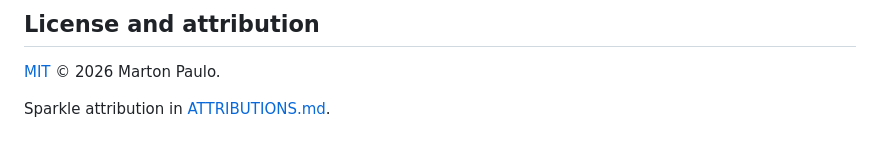
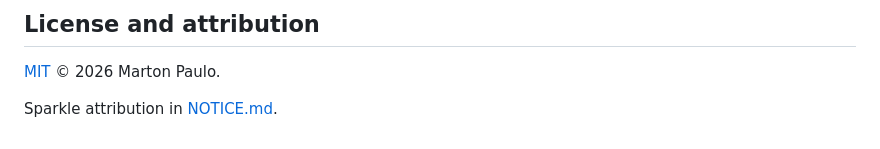
Before and after one commit to martonpaulo/meantime, a Markdown page: README.md, the part around one of its changes. GitHub-like rendering.

```diff
--- a/README.md
+++ b/README.md
@@ -182,4 +182,4 @@ Further reading: [architecture](docs/architecture.md) · [UI patterns](docs/ui-p
 
 [MIT](LICENSE) © 2026 Marton Paulo.
 
-Sparkle attribution in [ATTRIBUTIONS.md](ATTRIBUTIONS.md).
+Sparkle attribution in [NOTICE.md](NOTICE.md).
```
Also changed, not shown: other parts of README.md (+3 -3 lines), NOTICE.md (renamed from ATTRIBUTIONS.md).
